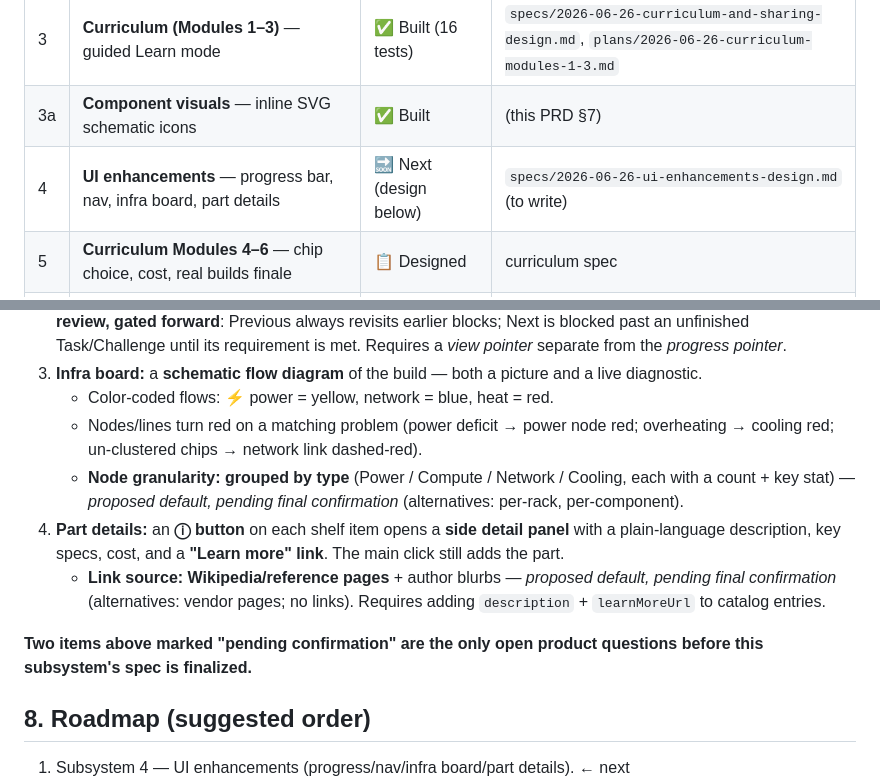
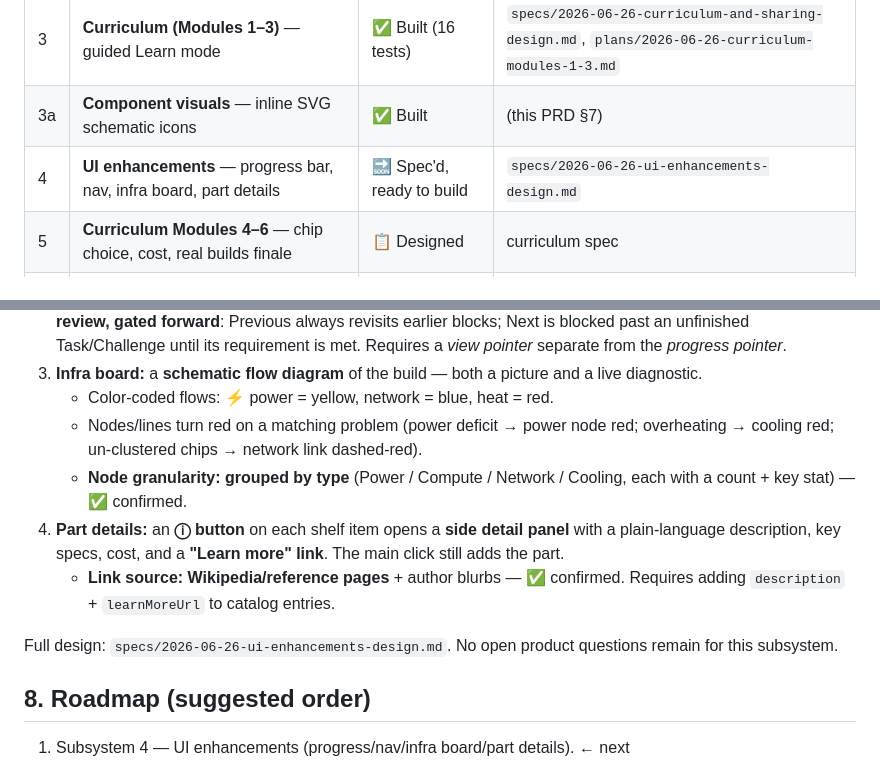
Before and after one commit to jpatel3/datacenter-builder, a Markdown page: docs/PRD.md, 2 parts joined by grey strips. GitHub-like rendering.

Commit message:
Spec UI enhancements (progress, nav, infra board, part details); sync PRD

```diff
--- a/docs/PRD.md
+++ b/docs/PRD.md
@@ -42,7 +42,7 @@ College students and early-career tech people. Implications:
 | 2 | **Playground UI** (Vite) — shelf, build list, scenario, live readout | ✅ Built | — |
 | 3 | **Curriculum (Modules 1–3)** — guided Learn mode | ✅ Built (16 tests) | `specs/2026-06-26-curriculum-and-sharing-design.md`, `plans/2026-06-26-curriculum-modules-1-3.md` |
 | 3a | **Component visuals** — inline SVG schematic icons | ✅ Built | (this PRD §7) |
-| 4 | **UI enhancements** — progress bar, nav, infra board, part details | 🔜 Next (design below) | `specs/2026-06-26-ui-enhancements-design.md` (to write) |
+| 4 | **UI enhancements** — progress bar, nav, infra board, part details | 🔜 Spec'd, ready to build | `specs/2026-06-26-ui-enhancements-design.md` |
 | 5 | **Curriculum Modules 4–6** — chip choice, cost, real builds finale | 📋 Designed | curriculum spec |
 | 6 | **Isometric game canvas** — the "Minecraft feel" build surface | 📋 Planned | — |
 | 7 | **Accounts + save/share** — Supabase social sign-in, public link + fork | 📋 Designed | curriculum-and-sharing spec |
@@ -70,11 +70,11 @@ Brainstormed and decided; to be written up as a spec then implemented.
 3. **Infra board:** a **schematic flow diagram** of the build — both a picture and a live diagnostic.
    - Color-coded flows: ⚡ power = yellow, network = blue, heat = red.
    - Nodes/lines turn red on a matching problem (power deficit → power node red; overheating → cooling red; un-clustered chips → network link dashed-red).
-   - **Node granularity: grouped by type** (Power / Compute / Network / Cooling, each with a count + key stat) — *proposed default, pending final confirmation* (alternatives: per-rack, per-component).
+   - **Node granularity: grouped by type** (Power / Compute / Network / Cooling, each with a count + key stat) — ✅ confirmed.
 4. **Part details:** an **ⓘ button** on each shelf item opens a **side detail panel** with a plain-language description, key specs, cost, and a **"Learn more" link**. The main click still adds the part.
-   - **Link source: Wikipedia/reference pages** + author blurbs — *proposed default, pending final confirmation* (alternatives: vendor pages; no links). Requires adding `description` + `learnMoreUrl` to catalog entries.
+   - **Link source: Wikipedia/reference pages** + author blurbs — ✅ confirmed. Requires adding `description` + `learnMoreUrl` to catalog entries.
 
-**Two items above marked "pending confirmation" are the only open product questions before this subsystem's spec is finalized.**
+Full design: `specs/2026-06-26-ui-enhancements-design.md`. No open product questions remain for this subsystem.
 
 ## 8. Roadmap (suggested order)
 
```
Also changed, not shown: 1 other file.
